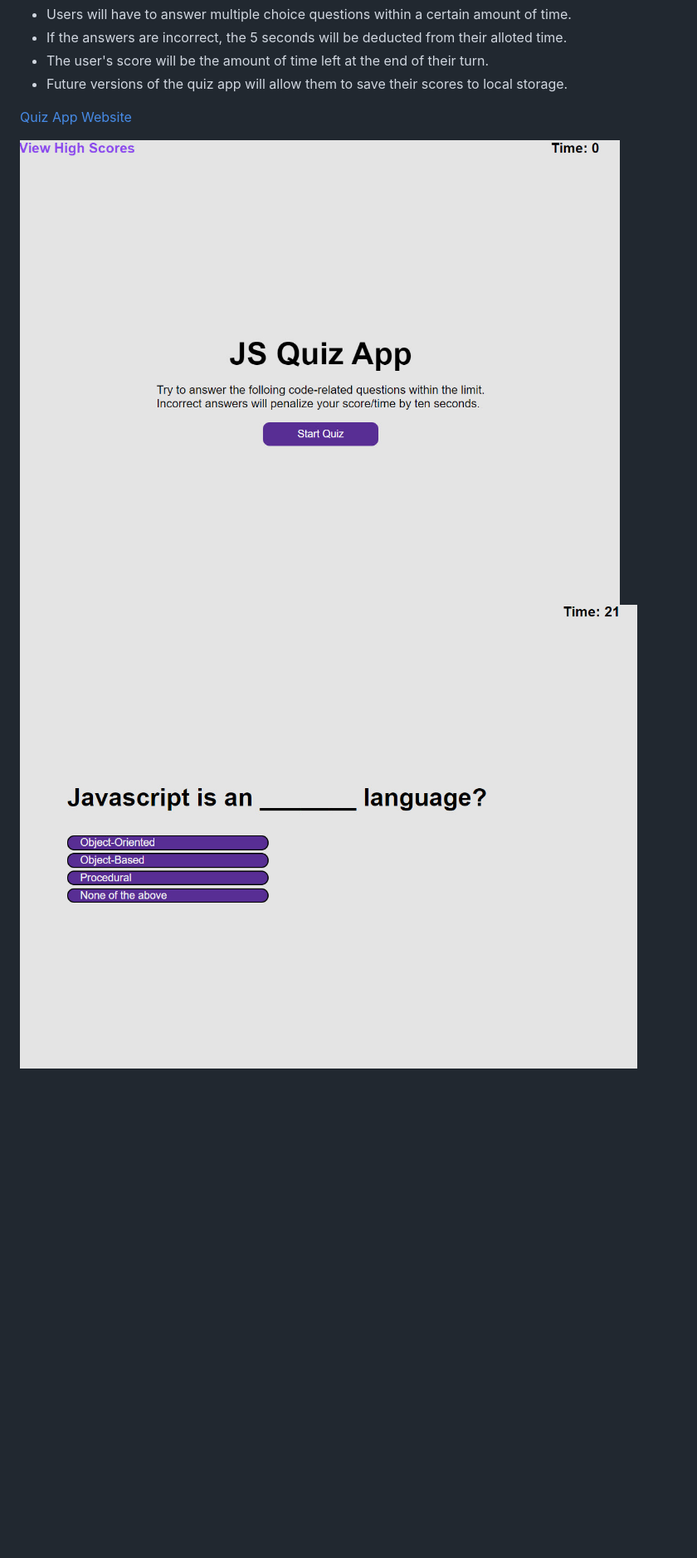
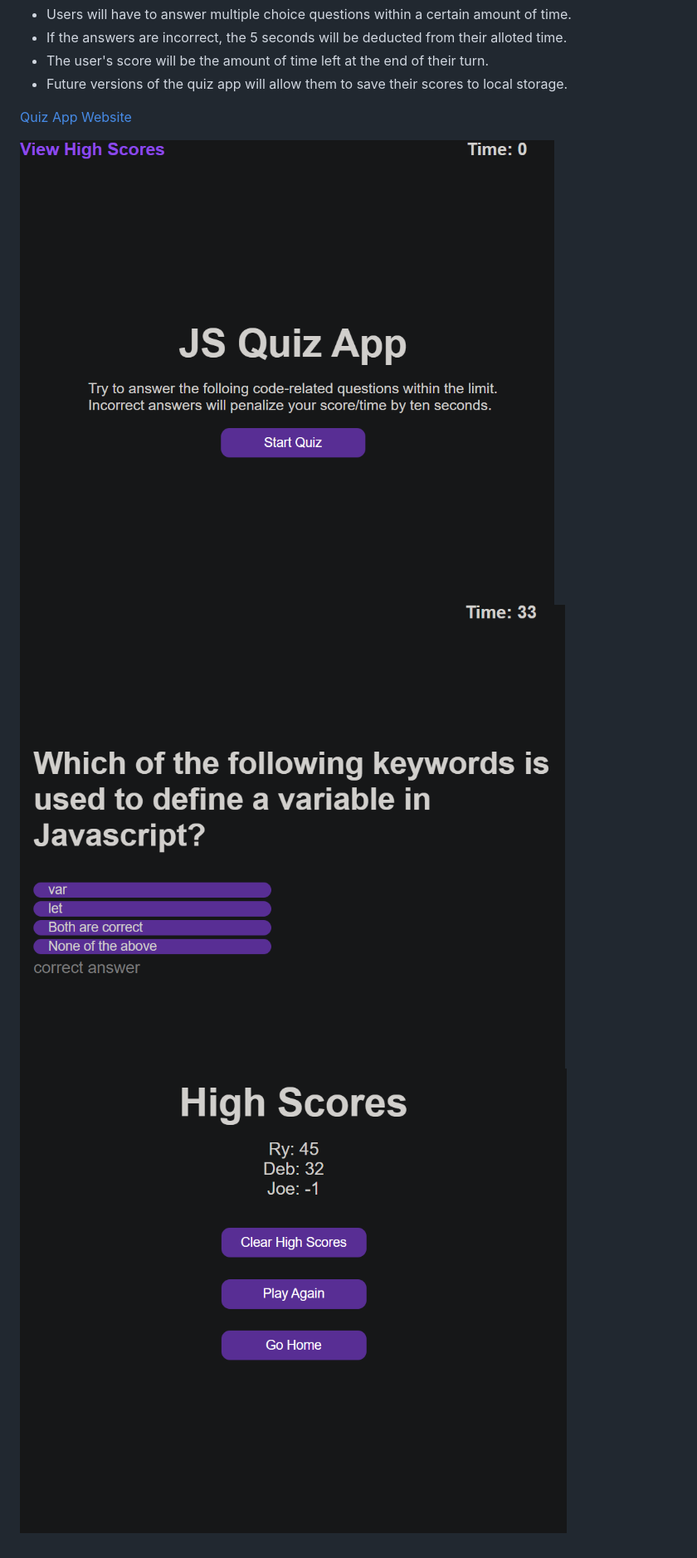
Before and after one commit to rhx1138/js-quiz-app, a Markdown page: README.md, the part around the change. Shown at 83% size. GitHub-like rendering; pictures changed too: assets/images/quiz-home.png (added), assets/images/quiz-question.png (added), assets/images/quiz-score.png (added); blank space fills up the shorter version.

Commit message:
updated readme file to reflect current website theme

```diff
--- a/README.md
+++ b/README.md
@@ -10,5 +10,6 @@ The quiz app is built to help beginning coders learn the fundamentals.
 
 [Quiz App Website](https://js-quizer.netlify.app/)
 
-![screenshot one](/assets/images/screen1.jpg "Splash page")
-![screenshot two](/assets/images/screen2.jpg "Quiz time")
+![screenshot one](/assets/images/quiz-home.png "Home page")
+![screenshot two](/assets/images/quiz-question.png "Quiz question")
+![screenshot two](/assets/images/quiz-score.png "Quiz question")
```
